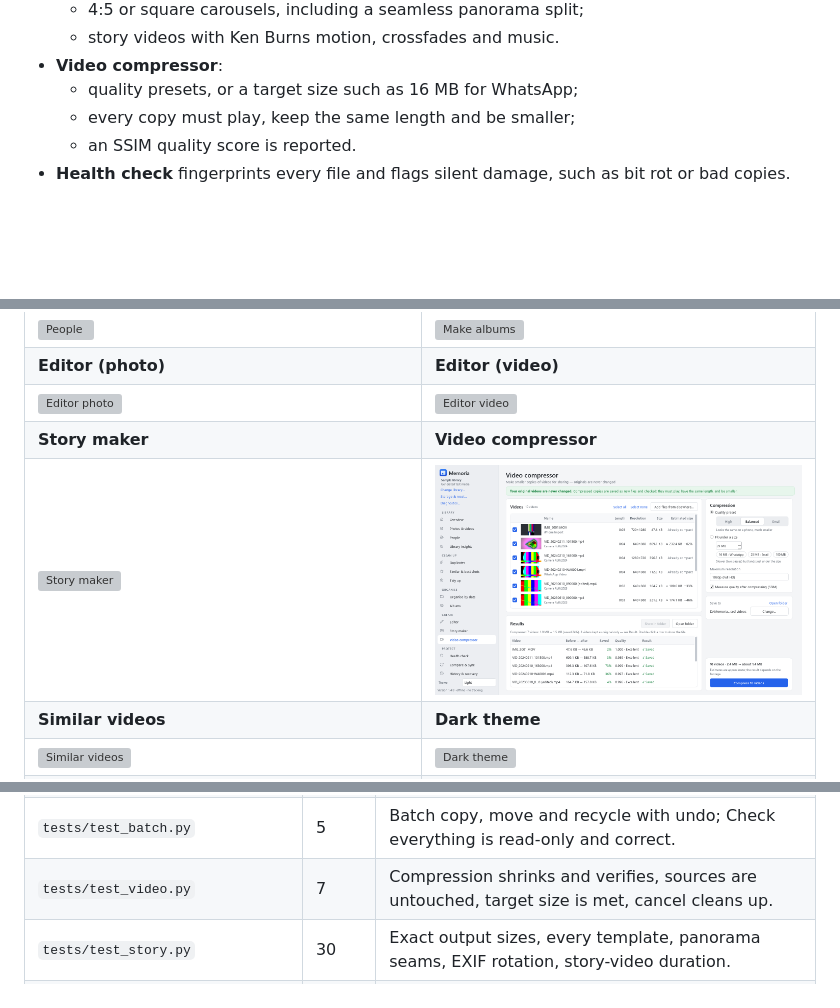
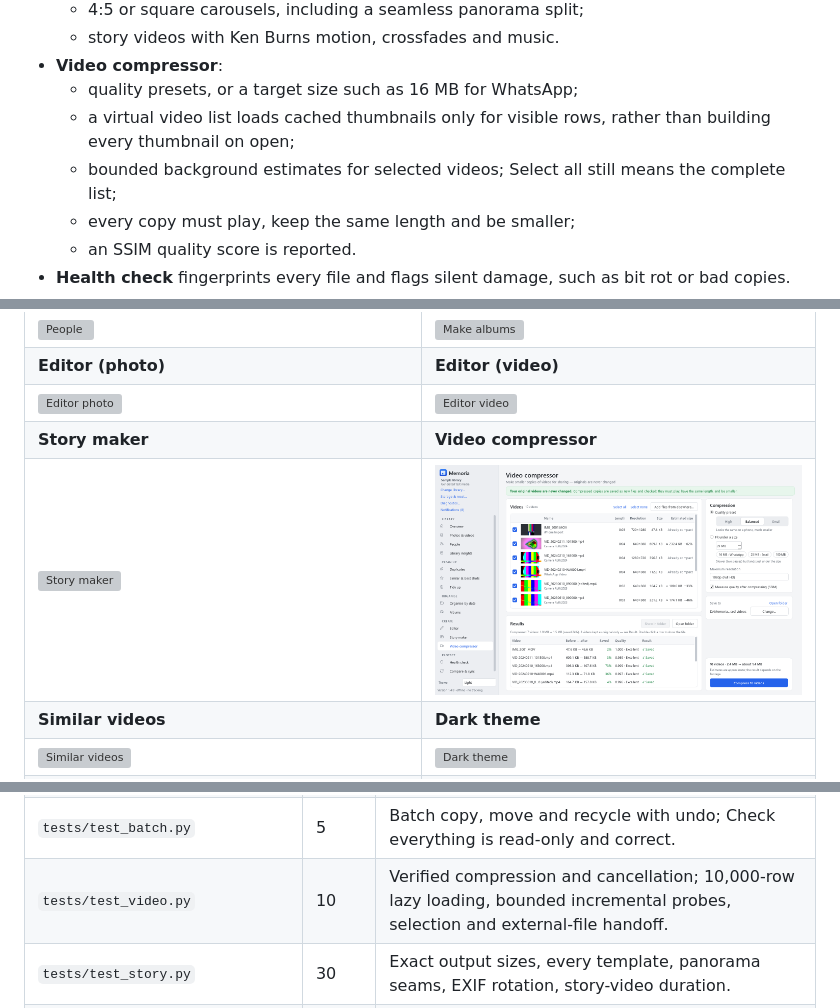
Before and after one commit to rishabhjain9196/memoria-photo-manager, a Markdown page: README.md, 3 parts joined by grey strips. GitHub-like rendering; pictures changed too: docs/images/video.png; blank space fills up the shorter version; grey boxes are pictures that could not be loaded.

```diff
--- a/README.md
+++ b/README.md
@@ -83,6 +83,8 @@ the rendered page).
   - story videos with Ken Burns motion, crossfades and music.
 - **Video compressor**:
   - quality presets, or a target size such as 16 MB for WhatsApp;
+  - a virtual video list loads cached thumbnails only for visible rows, rather than building every thumbnail on open;
+  - bounded background estimates for selected videos; Select all still means the complete list;
   - every copy must play, keep the same length and be smaller;
   - an SSIM quality score is reported.
 - **Health check** fingerprints every file and flags silent damage, such as bit rot or bad copies.
@@ -267,7 +269,7 @@ These are generated and not committed: `.venv/`, `dist/`, `build/`, `test-librar
 | `tests/test_safety.py` | 21 | Unavailable drives, unreadable files/folders, stable identities, retained missing files, verified Undo, failed Recovery deletion, crash recovery, output publication, schema migrations, paths over 260 characters. |
 | `tests/test_videosim.py` | 7 | Similar videos match ground truth, signature cache, cancellation, undo. |
 | `tests/test_batch.py` | 5 | Batch copy, move and recycle with undo; Check everything is read-only and correct. |
-| `tests/test_video.py` | 7 | Compression shrinks and verifies, sources are untouched, target size is met, cancel cleans up. |
+| `tests/test_video.py` | 10 | Verified compression and cancellation; 10,000-row lazy loading, bounded incremental probes, selection and external-file handoff. |
 | `tests/test_story.py` | 30 | Exact output sizes, every template, panorama seams, EXIF rotation, story-video duration. |
 | `tests/test_ui_smoke.py` | 4 | Drives every page in both themes; checks Undo, thumbnails, opt-in cleanup, reset confirmations and the resumable reset UI. |
 | `tests/test_storage.py` | 14 | Safe/custom/hard reset, retained media/Undo and duplicate choices, rollback, interruption, cancellation/retry and low-space compaction. |
```
Also changed, not shown: CHANGELOG.md (+12 -0 lines), 4 other files.
